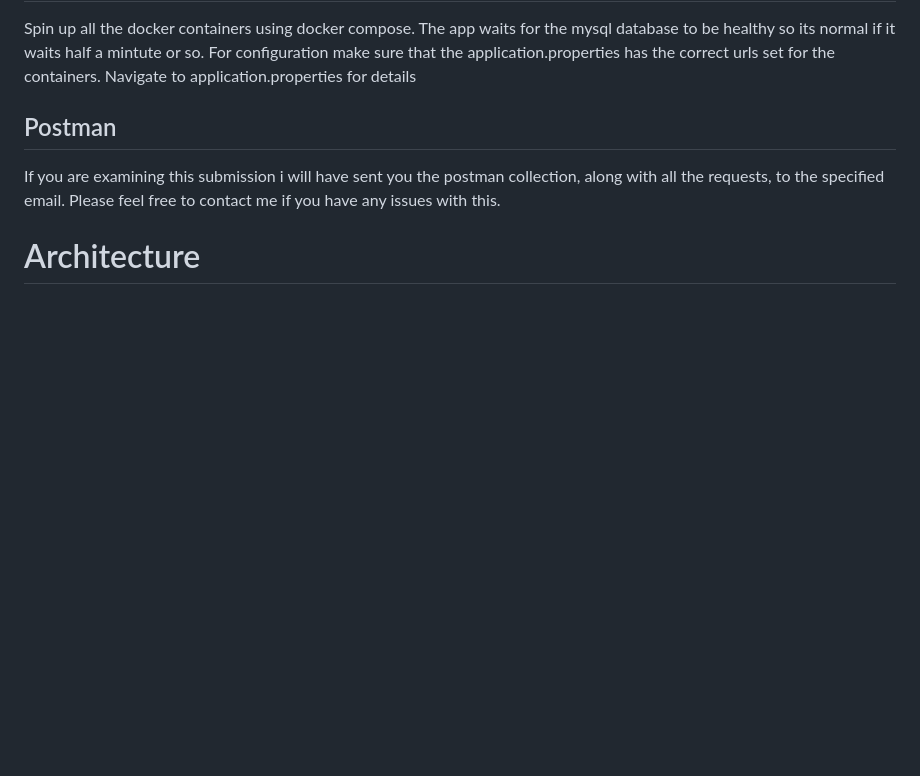
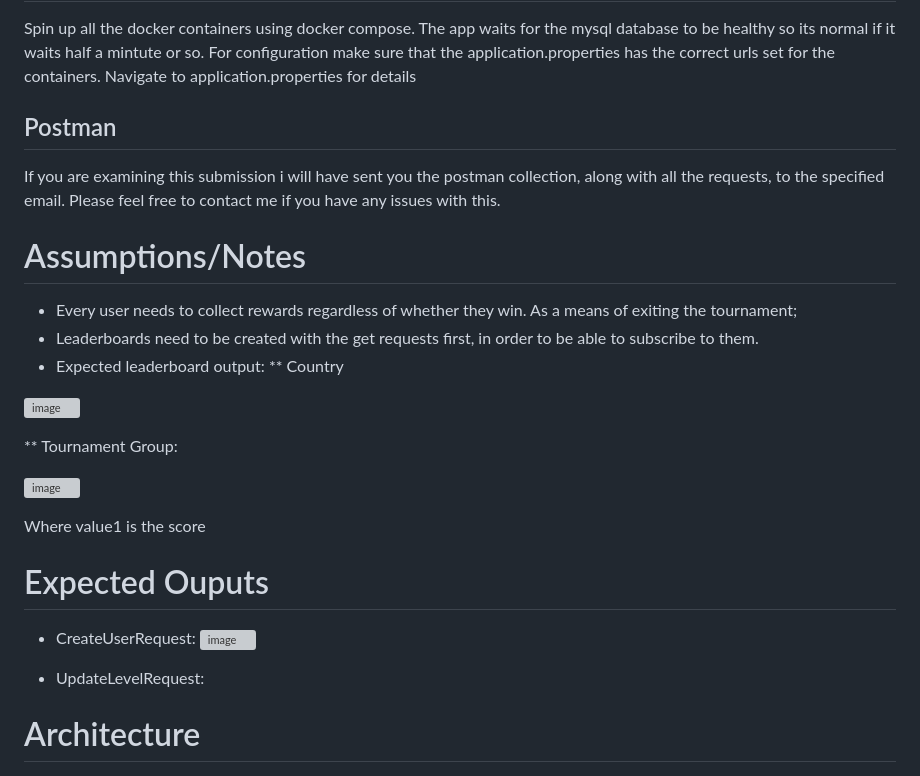
Before and after one commit to Jazzamat/backend-engineering-case-study, a Markdown page: README.md, the part around the change. Rendered like a GitHub page; blank space fills up the shorter version; grey boxes are pictures that could not be loaded.

```diff
--- a/README.md
+++ b/README.md
@@ -15,6 +15,28 @@ For configuration make sure that the application.properties has the correct urls
 
 ## Postman
 If you are examining this submission i will have sent you the postman collection, along with all the requests, to the specified email. Please feel free to contact me if you have any issues with this.
+
+# Assumptions/Notes
+
+* Every user needs to collect rewards regardless of whether they win. As a means of exiting the tournament;
+* Leaderboards need to be created with the get requests first, in order to be able to subscribe to them.
+* Expected leaderboard output:
+  ** Country
+
+![image](https://github.com/Jazzamat/backend-engineering-case-study/assets/18194935/e1614e84-2cb1-4bc3-8afc-e234978e2d9f)
+
+** Tournament Group:
+
+![image](https://github.com/Jazzamat/backend-engineering-case-study/assets/18194935/4f21988b-8d14-4d2f-9768-26ad6607d160)
+
+Where value1 is the score
+# Expected Ouputs
+
+* CreateUserRequest:
+  ![image](https://github.com/Jazzamat/backend-engineering-case-study/assets/18194935/c4cac363-0039-46d4-8a5e-c52afb862169)
+
+* UpdateLevelRequest:
+
 
 # Architecture
 ![image](https://github.com/Jazzamat/backend-engineering-case-study/blob/main/architecture.png)
```
